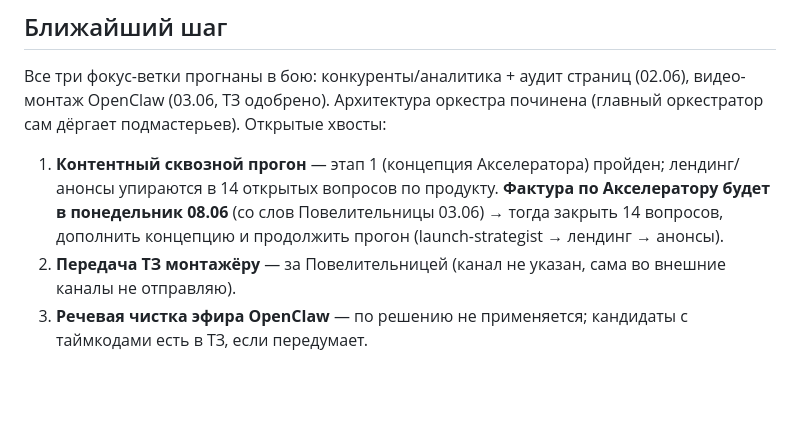
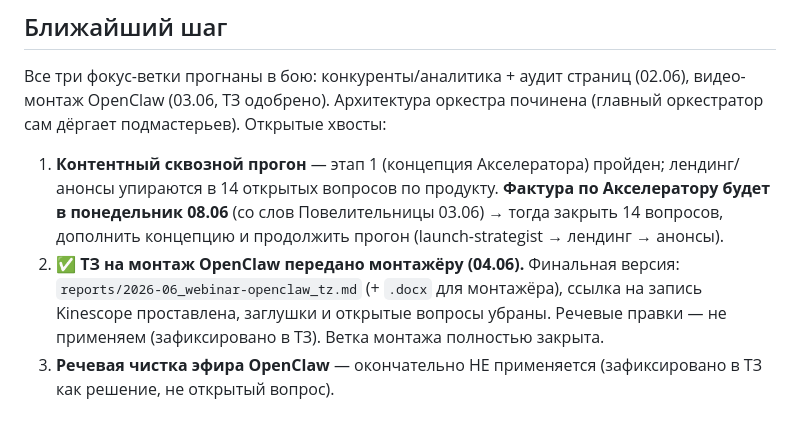
Before and after one commit to helgakhay1990/zerocoder-agent, a Markdown page: agent-assistant/_state.md, the part around the change. Rendered like a GitHub page; blank space fills up the shorter version.

Commit message:
_state: ветка монтажа OpenClaw закрыта — ТЗ передано монтажёру (04.06)
Co-Authored-By: Claude Opus 4.8 <noreply@anthropic.com>

```diff
--- a/agent-assistant/_state.md
+++ b/agent-assistant/_state.md
@@ -102,5 +102,5 @@
 
 Все три фокус-ветки прогнаны в бою: конкуренты/аналитика + аудит страниц (02.06), видео-монтаж OpenClaw (03.06, ТЗ одобрено). Архитектура оркестра починена (главный оркестратор сам дёргает подмастерьев). Открытые хвосты:
 1. **Контентный сквозной прогон** — этап 1 (концепция Акселератора) пройден; лендинг/анонсы упираются в 14 открытых вопросов по продукту. **Фактура по Акселератору будет в понедельник 08.06** (со слов Повелительницы 03.06) → тогда закрыть 14 вопросов, дополнить концепцию и продолжить прогон (launch-strategist → лендинг → анонсы).
-2. **Передача ТЗ монтажёру** — за Повелительницей (канал не указан, сама во внешние каналы не отправляю).
-3. **Речевая чистка эфира OpenClaw** — по решению не применяется; кандидаты с таймкодами есть в ТЗ, если передумает.
+2. ✅ **ТЗ на монтаж OpenClaw передано монтажёру (04.06).** Финальная версия: `reports/2026-06_webinar-openclaw_tz.md` (+ `.docx` для монтажёра), ссылка на запись Kinescope проставлена, заглушки и открытые вопросы убраны. Речевые правки — не применяем (зафиксировано в ТЗ). Ветка монтажа полностью закрыта.
+3. **Речевая чистка эфира OpenClaw** — окончательно НЕ применяется (зафиксировано в ТЗ как решение, не открытый вопрос).
```
